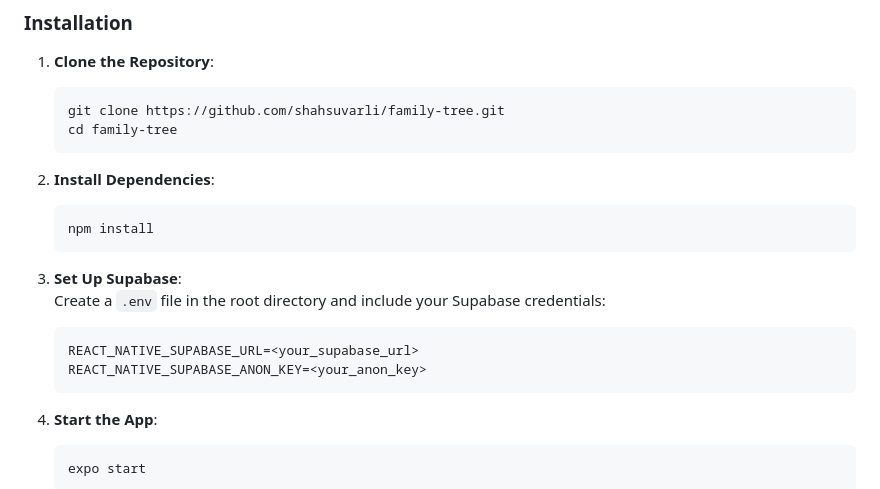
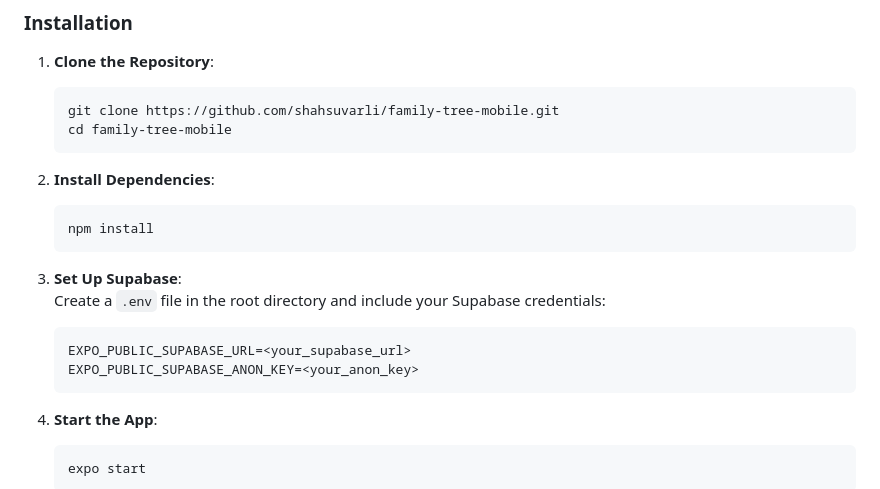
Before and after one commit to shahsuvarli/family-tree-mobile, a Markdown page: README.md, the part around the change. Drawn GitHub-style.

````diff
--- a/README.md
+++ b/README.md
@@ -57,8 +57,8 @@ Ensure you have the following installed:
 1. **Clone the Repository**:
 
    ```bash
-   git clone https://github.com/shahsuvarli/family-tree.git
-   cd family-tree
+   git clone https://github.com/shahsuvarli/family-tree-mobile.git
+   cd family-tree-mobile
    ```
 
 2. **Install Dependencies**:
@@ -71,8 +71,8 @@ Ensure you have the following installed:
    Create a `.env` file in the root directory and include your Supabase credentials:
 
    ```env
-   REACT_NATIVE_SUPABASE_URL=<your_supabase_url>
-   REACT_NATIVE_SUPABASE_ANON_KEY=<your_anon_key>
+   EXPO_PUBLIC_SUPABASE_URL=<your_supabase_url>
+   EXPO_PUBLIC_SUPABASE_ANON_KEY=<your_anon_key>
    ```
 
 4. **Start the App**:
````
